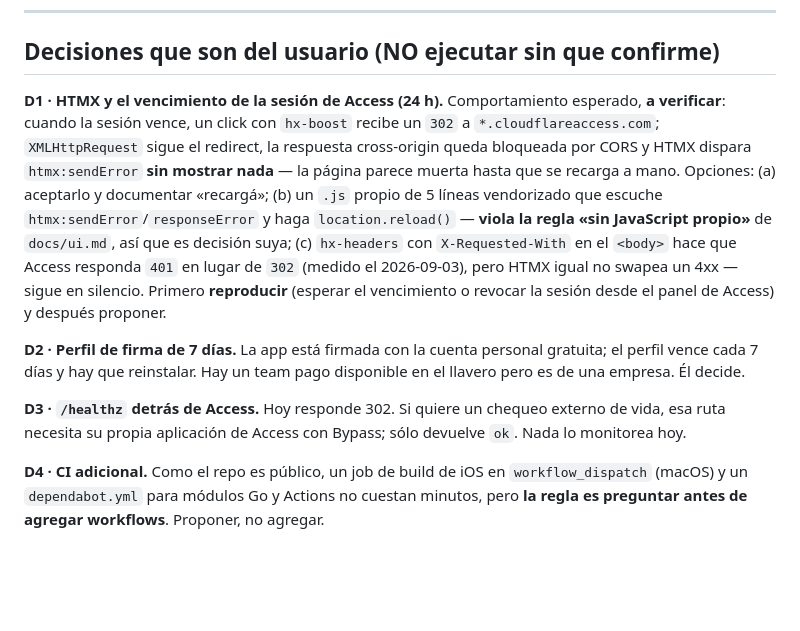
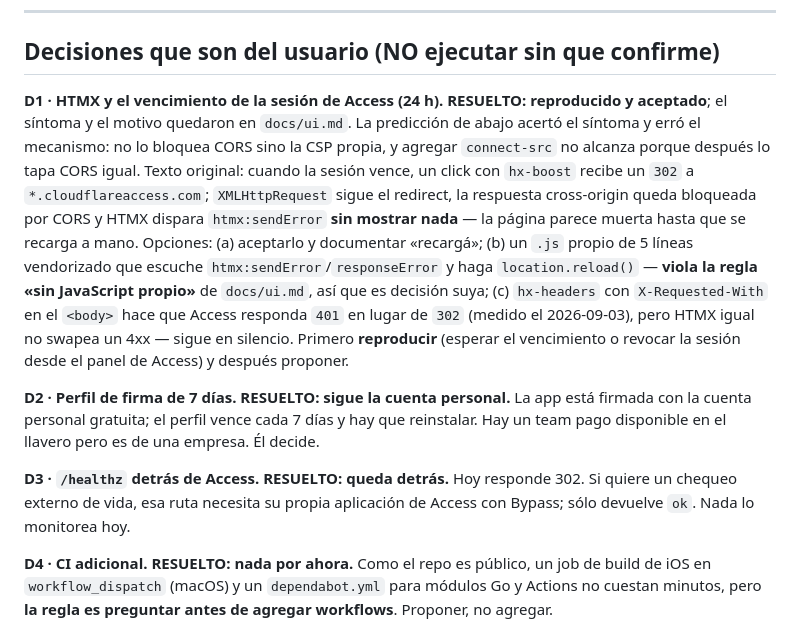
Before and after one commit to criscardozo/holocron, a Markdown page: docs/plan-mejoras.md, the part around the change. Drawn GitHub-style; blank space fills up the shorter version.

```diff
--- a/docs/plan-mejoras.md
+++ b/docs/plan-mejoras.md
@@ -344,8 +344,11 @@ Cloudflare Access adelante ya no es la respuesta; cambiarlo por «validar el JWT
 
 ## Decisiones que son del usuario (NO ejecutar sin que confirme)
 
-**D1 · HTMX y el vencimiento de la sesión de Access (24 h).** Comportamiento
-esperado, **a verificar**: cuando la sesión vence, un click con `hx-boost`
+**D1 · HTMX y el vencimiento de la sesión de Access (24 h). RESUELTO:
+reproducido y aceptado**; el síntoma y el motivo quedaron en `docs/ui.md`. La
+predicción de abajo acertó el síntoma y erró el mecanismo: no lo bloquea CORS
+sino la CSP propia, y agregar `connect-src` no alcanza porque después lo tapa
+CORS igual. Texto original: cuando la sesión vence, un click con `hx-boost`
 recibe un `302` a `*.cloudflareaccess.com`; `XMLHttpRequest` sigue el redirect,
 la respuesta cross-origin queda bloqueada por CORS y HTMX dispara
 `htmx:sendError` **sin mostrar nada** — la página parece muerta hasta que se
@@ -358,15 +361,15 @@ haga `location.reload()` — **viola la regla «sin JavaScript propio»** de
 silencio. Primero **reproducir** (esperar el vencimiento o revocar la sesión
 desde el panel de Access) y después proponer.
 
-**D2 · Perfil de firma de 7 días.** La app está firmada con la cuenta personal
+**D2 · Perfil de firma de 7 días. RESUELTO: sigue la cuenta personal.** La app está firmada con la cuenta personal
 gratuita; el perfil vence cada 7 días y hay que reinstalar. Hay un team pago
 disponible en el llavero pero es de una empresa. Él decide.
 
-**D3 · `/healthz` detrás de Access.** Hoy responde 302. Si quiere un chequeo
+**D3 · `/healthz` detrás de Access. RESUELTO: queda detrás.** Hoy responde 302. Si quiere un chequeo
 externo de vida, esa ruta necesita su propia aplicación de Access con Bypass;
 sólo devuelve `ok`. Nada lo monitorea hoy.
 
-**D4 · CI adicional.** Como el repo es público, un job de build de iOS en
+**D4 · CI adicional. RESUELTO: nada por ahora.** Como el repo es público, un job de build de iOS en
 `workflow_dispatch` (macOS) y un `dependabot.yml` para módulos Go y Actions no
 cuestan minutos, pero **la regla es preguntar antes de agregar workflows**.
 Proponer, no agregar.
```
Also changed, not shown: docs/ui.md (+30 -0 lines).
